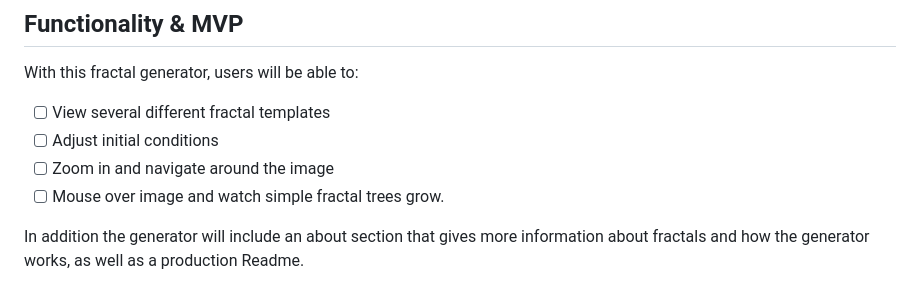
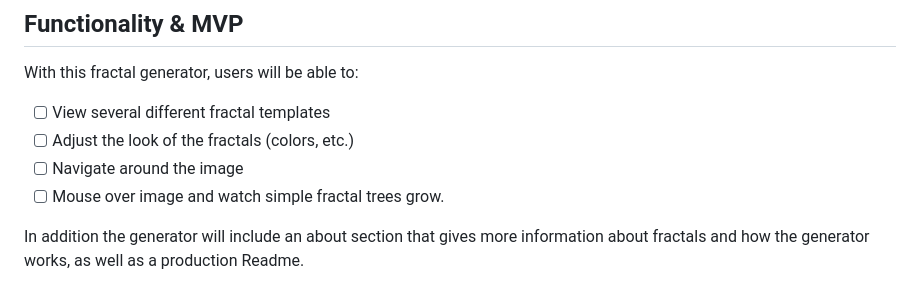
Before and after one commit to jastack/fractals, a Markdown page: docs/README.md, the part around the change. Drawn GitHub-style.

```diff
--- a/docs/README.md
+++ b/docs/README.md
@@ -8,8 +8,8 @@ Fractals are a visually intriguing exploration of complex numbers and iteration.
 
 With this fractal generator, users will be able to:
 - [ ] View several different fractal templates
-- [ ] Adjust initial conditions
-- [ ] Zoom in and navigate around the image
+- [ ] Adjust the look of the fractals (colors, etc.)
+- [ ] Navigate around the image
 - [ ] Mouse over image and watch simple fractal trees grow.
 
 In addition the generator will include an about section that gives more information about fractals and how the generator works, as well as a production Readme.
```
Also changed, not shown: README.md (+21 -34 lines), docs/mainpage.png (added), 2 other files.
